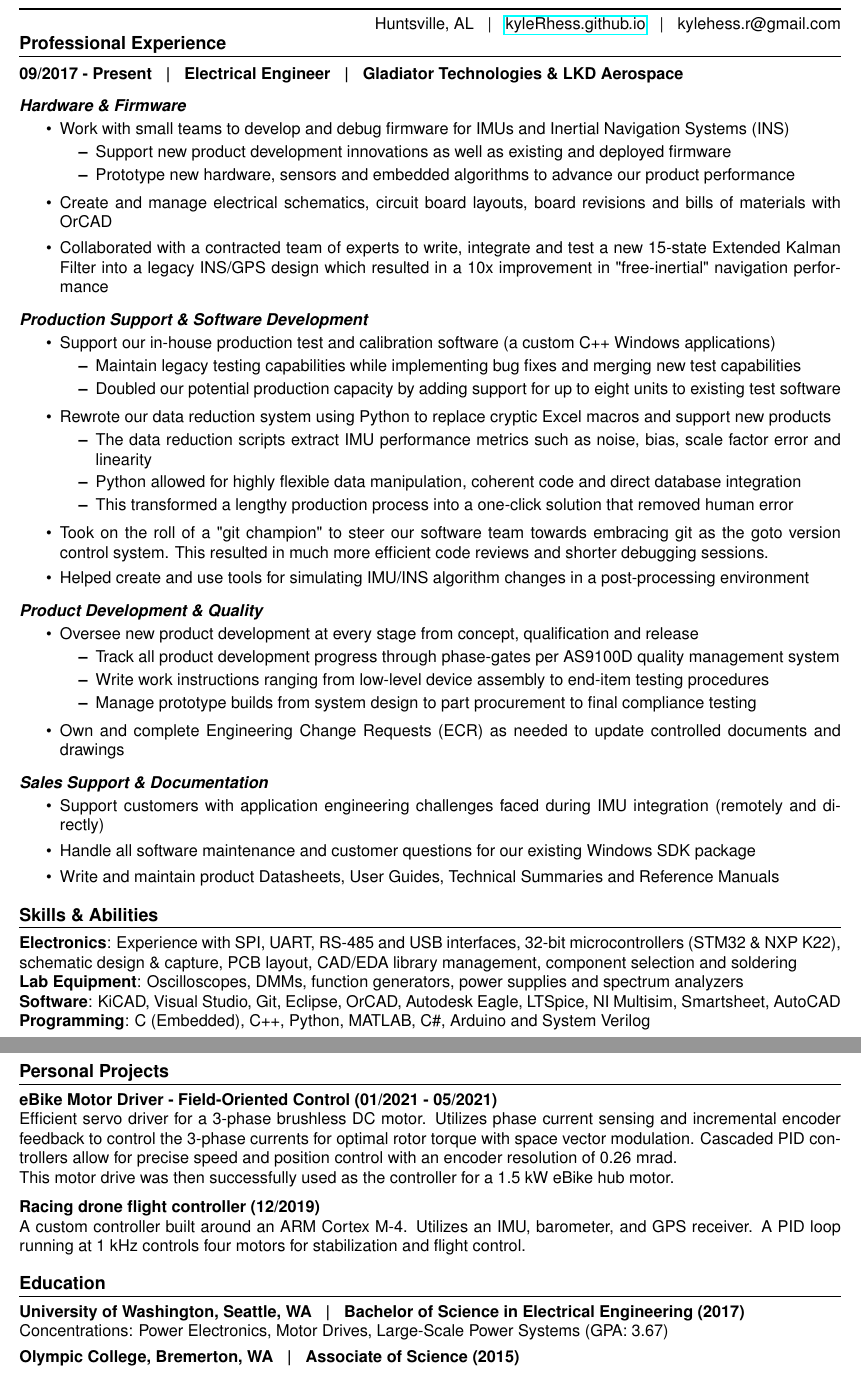
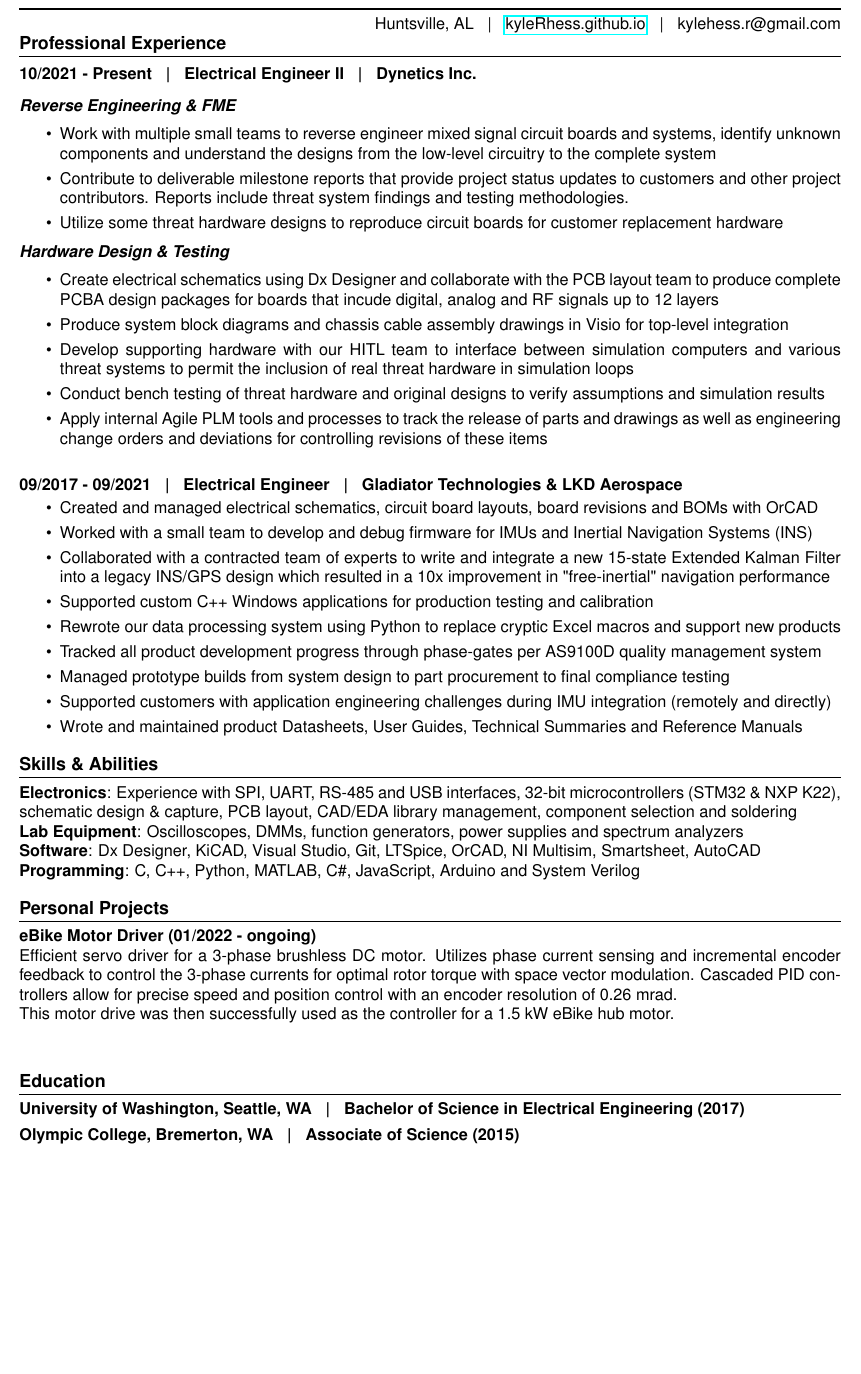
Before and after one commit to kyleRhess/kyleRhess.github.io, a LaTeX CV (Resume/Hess_Kyle_Resume_tex.tex): two parts of pages 1 and 2 of 2 before the commit and part of the page after it, the two joined at a grey line, cut so that both start at the same text, the shorter picture padded with empty space. Compiled offline with pdfLaTeX.

Commit message:
Updated resume

```diff
--- a/Resume/Hess_Kyle_Resume_tex.tex
+++ b/Resume/Hess_Kyle_Resume_tex.tex
@@ -28,76 +28,44 @@
 
 \section*{Professional Experience}
 
-\subsubsection*{09/2017 - Present\hspace{3 mm}|\hspace{3 mm}Electrical Engineer\hspace{3 mm}|\hspace{3 mm}Gladiator Technologies \& LKD Aerospace}
-\textbf{\emph{Hardware \& Firmware}}
+\subsubsection*{10/2021 - Present\hspace{3 mm}|\hspace{3 mm}Electrical Engineer II\hspace{3 mm}|\hspace{3 mm}Dynetics Inc.}
+
+\noindent\textbf{\emph{Reverse Engineering \& FME}}
+\begin{itemize}
+    \setlength\itemsep{0em}
+    \item Work with multiple small teams to reverse engineer mixed signal circuit boards and systems,
+    identify unknown components and understand the designs from the low-level circuitry to the complete system
+    \item Contribute to deliverable milestone reports that provide project status updates to customers
+    and other project contributors. Reports include threat system findings and testing methodologies.
+    \item Utilize some threat hardware designs to reproduce circuit boards for customer replacement hardware
+\end{itemize}
+
+\noindent\textbf{\emph{Hardware Design \& Testing}}
+\begin{itemize}
+    \setlength\itemsep{0em}
+    \item Create electrical schematics using Dx Designer and collaborate with the PCB layout team to produce
+    complete PCBA design packages for boards that incude digital, analog and RF signals up to 12 layers
+    \item Produce system block diagrams and chassis cable assembly drawings in Visio for top-level integration
+    \item Develop supporting hardware with our HITL team to interface between simulation computers
+    and various threat systems to permit the inclusion of real threat hardware in simulation loops
+    \item Conduct bench testing of threat hardware and original designs to verify assumptions and simulation results
+    \item Apply internal Agile PLM tools and processes to track the release of parts and drawings
+    as well as engineering change orders and deviations for controlling revisions of these items
+\end{itemize}
+
+\subsubsection*{09/2017 - 09/2021\hspace{3 mm}|\hspace{3 mm}Electrical Engineer\hspace{3 mm}|\hspace{3 mm}Gladiator Technologies \& LKD Aerospace}
 \vspace{-2mm}
 \begin{itemize}
     \setlength\itemsep{0em}
-    \item Work with small teams to develop and debug firmware for IMUs and Inertial Navigation Systems (INS)
-    \vspace{-2mm}
-    \begin{itemize}
-        \setlength\itemsep{0em}
-        \item Support new product development innovations as well as existing and deployed firmware
-        \item Prototype new hardware, sensors and embedded algorithms to advance our product performance
-    \end{itemize}
-    \vspace{-1mm}
-    \item Create and manage electrical schematics, circuit board layouts, board revisions and bills of materials with OrCAD
-    \item Collaborated with a contracted team of experts to write, integrate and test a new 15-state Extended Kalman Filter into a legacy INS/GPS design which resulted in a 10x improvement in "free-inertial" navigation performance
-\end{itemize}
-
-\noindent\textbf{\emph{Production Support \& Software Development}}
-\vspace{-2mm}
-\begin{itemize}
-    \setlength\itemsep{0em}
-    \item Support our in-house production test and calibration software (a custom C++ Windows applications)
-    \vspace{-2mm}
-    \begin{itemize}
-        \setlength\itemsep{0em}
-        \item Maintain legacy testing capabilities while implementing bug fixes and merging new test capabilities
-        \item Doubled our potential production capacity by adding support for up to eight units to existing test software
-    \end{itemize}
-
-    \vspace{-1mm}
-    \item Rewrote our data reduction system using Python to replace cryptic Excel macros and support new products
-    \vspace{-2mm}
-    \begin{itemize}
-        \setlength\itemsep{0em}
-        \item The data reduction scripts extract IMU performance metrics such as noise, bias, scale factor error and linearity
-        \item Python allowed for highly flexible data manipulation, coherent code and direct database integration
-        \item This transformed a lengthy production process into a one-click solution that removed human error
-    \end{itemize}
-    \vspace{-1mm}
-
-    \item Took on the roll of a "git champion" to steer our software team towards embracing git as the goto version control system. This resulted in much more efficient code reviews and shorter debugging sessions.
-    \item Helped create and use tools for simulating IMU/INS algorithm changes in a post-processing environment
-
-\end{itemize}
-
-\noindent\textbf{\emph{Product Development \& Quality}}
-\vspace{-2mm}
-\begin{itemize}
-    \setlength\itemsep{0em}
-    \item Oversee new product development at every stage from concept, qualification and release
-    \vspace{-2mm}
-    \begin{itemize}
-        \setlength\itemsep{0em}
-        \item Track all product development progress through phase-gates per AS9100D quality management system
-        \item Write work instructions ranging from low-level device assembly to end-item testing procedures
-        \item Manage prototype builds from system design to part procurement to final compliance testing
-    \end{itemize}
-
-    \vspace{-1mm}
-    \item Own and complete Engineering Change Requests (ECR) as needed to update controlled documents and drawings
-
-\end{itemize}
-
-\noindent\textbf{\emph{Sales Support \& Documentation}}
-\vspace{-2mm}
-\begin{itemize}
-    \setlength\itemsep{0em}
-    \item Support customers with application engineering challenges faced during IMU integration (remotely and directly)
-    \item Handle all software maintenance and customer questions for our existing Windows SDK package
-    \item Write and maintain product Datasheets, User Guides, Technical Summaries and Reference Manuals
+    \item Created and managed electrical schematics, circuit board layouts, board revisions and BOMs with OrCAD
+    \item Worked with a small team to develop and debug firmware for IMUs and Inertial Navigation Systems (INS)
+    \item Collaborated with a contracted team of experts to write and integrate a new 15-state Extended Kalman Filter into a legacy INS/GPS design which resulted in a 10x improvement in "free-inertial" navigation performance
+    \item Supported custom C++ Windows applications for production testing and calibration
+    \item Rewrote our data processing system using Python to replace cryptic Excel macros and support new products
+    \item Tracked all product development progress through phase-gates per AS9100D quality management system
+    \item Managed prototype builds from system design to part procurement to final compliance testing
+    \item Supported customers with application engineering challenges during IMU integration (remotely and directly)
+    \item Wrote and maintained product Datasheets, User Guides, Technical Summaries and Reference Manuals
 \end{itemize}
 
 \section*{Skills \& Abilities}
@@ -105,28 +73,23 @@
 \textbf{Electronics}: Experience with SPI, UART, RS-485 and USB interfaces, 32-bit microcontrollers (STM32 \& NXP K22), schematic design \& capture, PCB layout,
 CAD/EDA library management, component selection and soldering
 \newline\textbf{Lab Equipment}: Oscilloscopes, DMMs, function generators, power supplies and spectrum analyzers
-\newline\textbf{Software}: KiCAD, Visual Studio, Git, Eclipse, OrCAD, Autodesk Eagle, LTSpice, NI Multisim, Smartsheet, AutoCAD
-\newline\textbf{Programming}: C (Embedded), C++, Python, MATLAB, C\#, Arduino and System Verilog
+\newline\textbf{Software}: Dx Designer, KiCAD, Visual Studio, Git, LTSpice, OrCAD, NI Multisim, Smartsheet, AutoCAD
+\newline\textbf{Programming}: C, C++, Python, MATLAB, C\#, JavaScript, Arduino and System Verilog
 
 
 \section*{Personal Projects}
 
 
-\textbf{eBike Motor Driver - Field-Oriented Control (01/2021 - 05/2021)}\newline
+\textbf{eBike Motor Driver (01/2022 - ongoing)}\newline
 Efficient servo driver for a 3-phase brushless DC motor.
 Utilizes phase current sensing and incremental encoder feedback to control the 3-phase currents for optimal rotor torque with space vector modulation.
 Cascaded PID controllers allow for precise speed and position control with an encoder resolution of 0.26 mrad.\newline
 This motor drive was then successfully used as the controller for a 1.5 kW eBike hub motor.
 \vspace{-2mm}\newline\newline
-\textbf{Racing drone flight controller (12/2019)}\newline
-A custom controller built around an ARM Cortex M-4. Utilizes an IMU, barometer, and GPS receiver. A PID loop
-running at 1 kHz controls four motors for stabilization and flight control.
-
 
 \section*{Education}
 
 \textbf{University of Washington, Seattle, WA\hspace{3 mm}|\hspace{3 mm}Bachelor of Science in Electrical Engineering (2017)}
-\newline Concentrations: Power Electronics, Motor Drives, Large-Scale Power Systems (GPA: 3.67)
 \vspace{-3mm}
 \newline\break\textbf{Olympic College, Bremerton, WA\hspace{3 mm}|\hspace{3 mm}Associate of Science (2015)}
 
```
Also changed, not shown: Resume/Hess_Kyle_Resume_tex.pdf, images/foc/DSC_0031.jpg (added).
